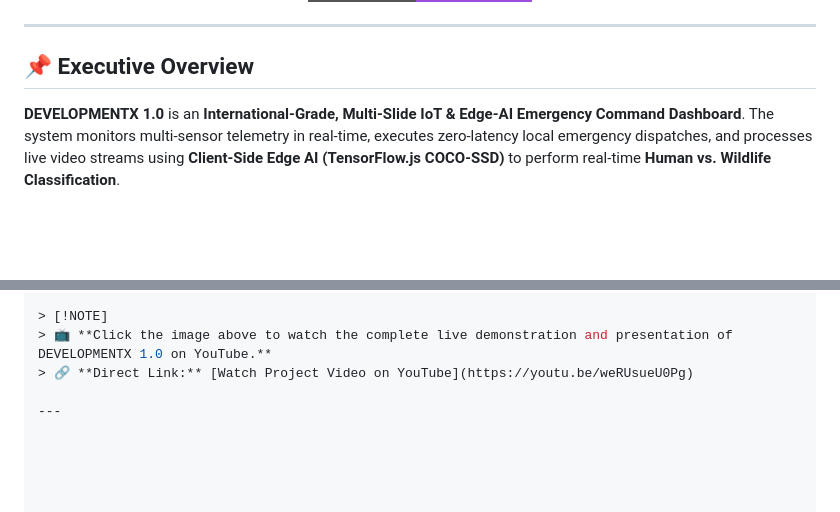
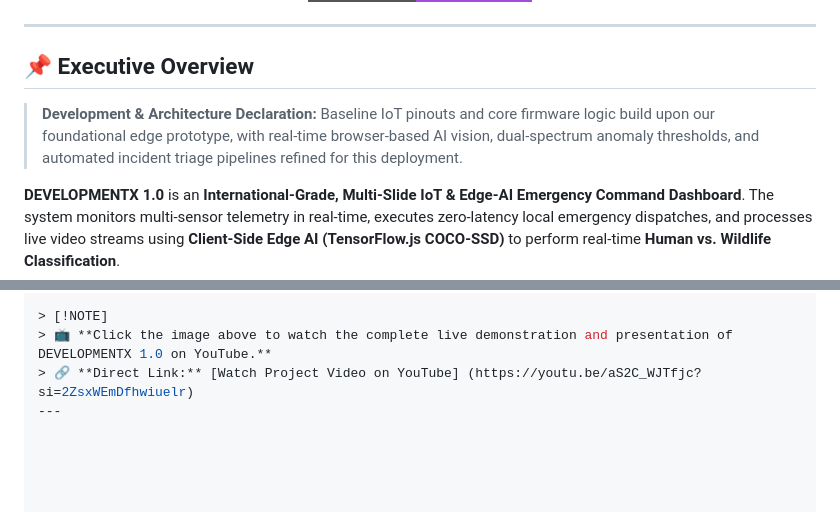
Before and after one commit to devendrasinghbisht238-oss/DEVELOPMENT-X-1.0-0069, a Markdown page: README.md, 2 parts joined by grey strips. Drawn GitHub-style; badges without logos; blank space fills up the shorter version.

```diff
--- a/README.md
+++ b/README.md
@@ -10,6 +10,9 @@
 ---
 
 ## 📌 Executive Overview
+> **Development & Architecture Declaration:** Baseline IoT pinouts and core firmware logic build upon our foundational edge prototype, with real-time browser-based AI vision, dual-spectrum anomaly thresholds, and automated incident triage pipelines refined for this deployment.
+
+
 **DEVELOPMENTX 1.0** is an **International-Grade, Multi-Slide IoT & Edge-AI Emergency Command Dashboard**. The system monitors multi-sensor telemetry in real-time, executes zero-latency local emergency dispatches, and processes live video streams using **Client-Side Edge AI (TensorFlow.js COCO-SSD)** to perform real-time **Human vs. Wildlife Classification**.
 
 ---
@@ -254,6 +257,5 @@ Enter local IP (e.g., 192.168.4.1) -> Click CONNECT
 
 > [!NOTE]
 > 📺 **Click the image above to watch the complete live demonstration and presentation of DEVELOPMENTX 1.0 on YouTube.**
-> 🔗 **Direct Link:** [Watch Project Video on YouTube](https://youtu.be/weRUsueU0Pg)
-
+> 🔗 **Direct Link:** [Watch Project Video on YouTube] (https://youtu.be/aS2C_WJTfjc?si=2ZsxWEmDfhwiuelr)
 ---
```
